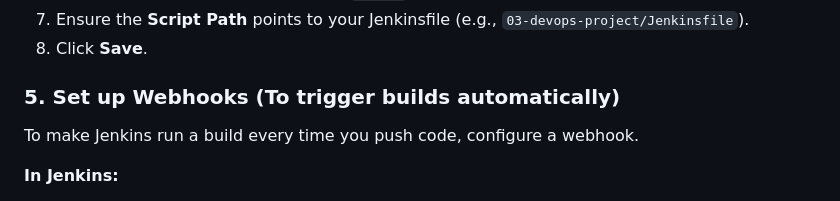
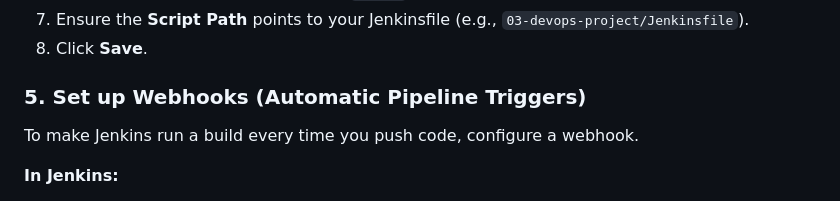
Before and after one commit to kiprotichgidii/devops-projects, a Markdown page: 03-devops-project/README.md, the part around the change. Drawn GitHub-style.

Commit message:
Update project doc.

```diff
--- a/03-devops-project/README.md
+++ b/03-devops-project/README.md
@@ -92,7 +92,7 @@ Once Jenkins is running, you can connect it to your GitHub repository to automat
 7. Ensure the **Script Path** points to your Jenkinsfile (e.g., `03-devops-project/Jenkinsfile`).
 8. Click **Save**.
 
-### 5. Set up Webhooks (To trigger builds automatically)
+### 5. Set up Webhooks (Automatic Pipeline Triggers)
 To make Jenkins run a build every time you push code, configure a webhook.
 
 **In Jenkins:**
```
